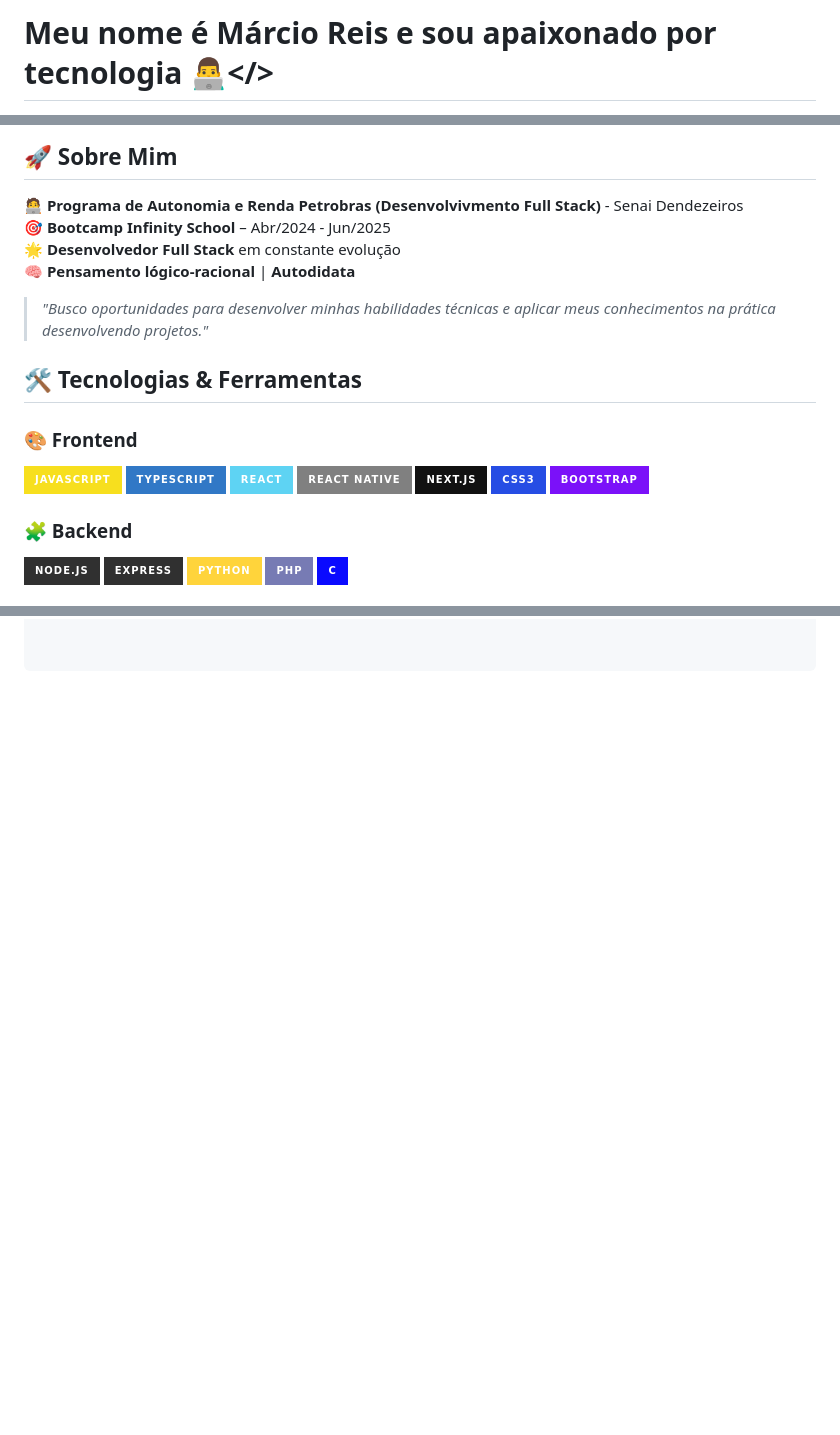
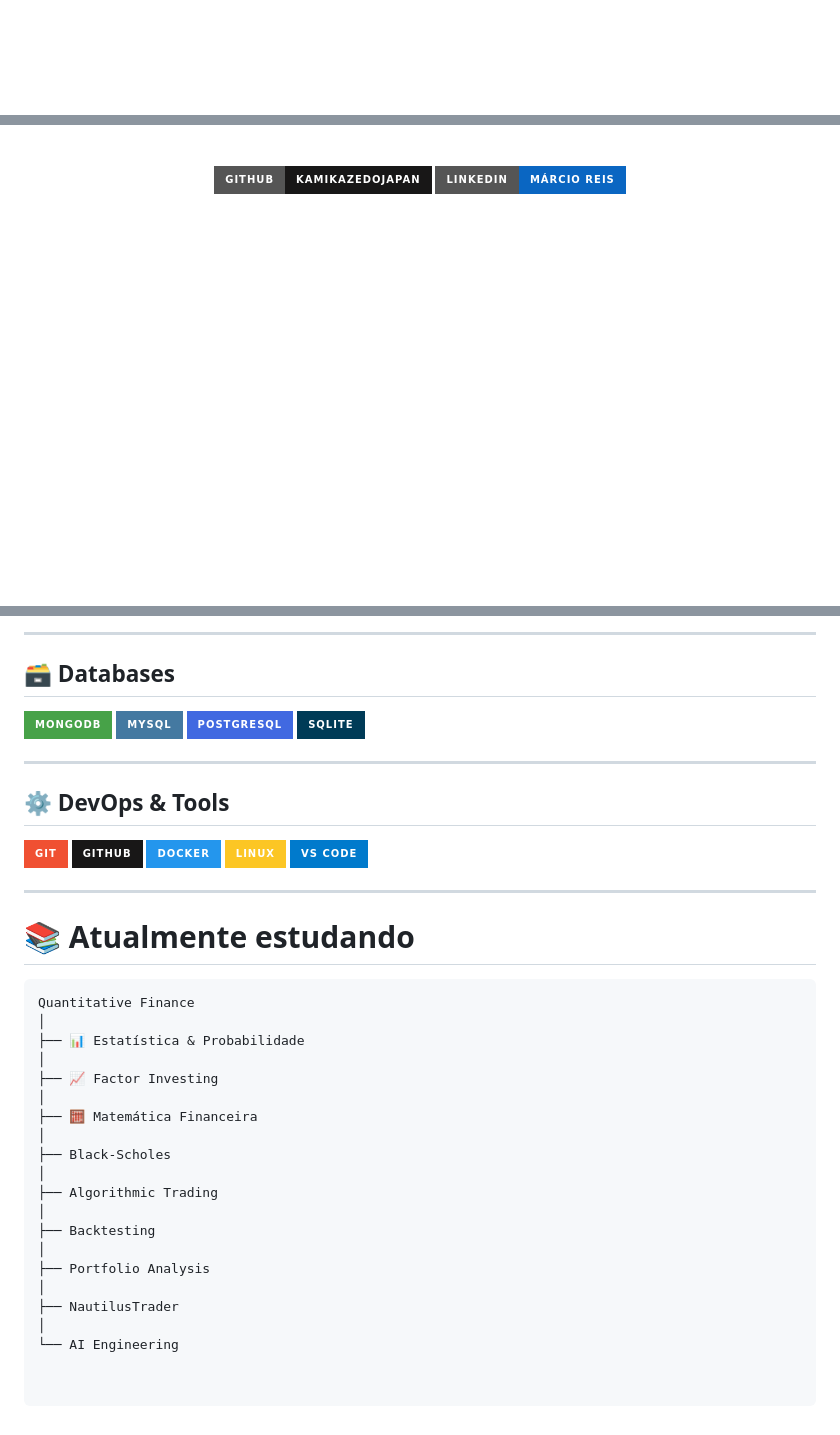
Before and after one commit to kamikazedojapan/kamikazedojapan, a Markdown page: README.md, 3 parts joined by grey strips. GitHub-like rendering; badges without logos; blank space fills up the shorter version.

Commit message:
Revise README with updated profile and projects
Updated personal information and project details in README.

````diff
--- a/README.md
+++ b/README.md
@@ -1,2 +1,2 @@
-# Meu nome é Márcio Reis e sou apaixonado por tecnologia 👨‍💻</>
+<div align="center">
 
@@ -18,28 +9,11 @@
 
-## 🚀 Sobre Mim
+<br>
 
-🧑‍💻 **Programa de Autonomia e Renda Petrobras (Desenvolvivmento Full Stack)** - Senai Dendezeiros
-🎯 **Bootcamp Infinity School** – Abr/2024 - Jun/2025
-🌟 **Desenvolvedor Full Stack** em constante evolução
-🧠 **Pensamento lógico-racional** | **Autodidata**
+<a href="https://github.com/kamikazedojapan">
+  <img src="https://img.shields.io/badge/GitHub-kamikazedojapan-181717?style=for-the-badge&logo=github&logoColor=white">
+</a>
 
-> _"Busco oportunidades para desenvolver minhas habilidades técnicas e aplicar meus conhecimentos na prática desenvolvendo projetos."_
+<a href="https://linkedin.com/in/marciodevjr">
+  <img src="https://img.shields.io/badge/LinkedIn-Márcio_Reis-0A66C2?style=for-the-badge&logo=linkedin&logoColor=white">
+</a>
 
-## 🛠️ Tecnologias & Ferramentas
-
-### 🎨 Frontend
-![JavaScript](https://img.shields.io/badge/-JavaScript-F7DF1E?style=for-the-badge&logo=javascript&logoColor=black)
-![TypeScript](https://img.shields.io/badge/TypeScript-3178C6?style=for-the-badge&logo=typescript&logoColor=white)
-![React](https://img.shields.io/badge/-React-5ED3F3?style=for-the-badge&logo=react&logoColor=white)
-![React Native](https://img.shields.io/badge/React%20Native-808080?style=for-the-badge&logo=react&logoColor=black)
-![Next.js](https://img.shields.io/badge/-Next.js-111111?style=for-the-badge&logo=next.js&logoColor=white)
-![CSS3](https://img.shields.io/badge/-CSS3-264DE4?style=for-the-badge&logo=css3&logoColor=white)
-![Bootstrap](https://img.shields.io/badge/-Bootstrap-7B11F9?style=for-the-badge&logo=bootstrap&logoColor=white)
-
-### 🧩 Backend
-![Node.js](https://img.shields.io/badge/-Node.js-303030?style=for-the-badge&logo=node.js&logoColor=68D391)
-![Express](https://img.shields.io/badge/-Express-303030?style=for-the-badge&logo=express&logoColor=white)
-![Python](https://img.shields.io/badge/-Python-FFD43B?style=for-the-badge&logo=python&logoColor=blue)
-![PHP](https://img.shields.io/badge/-PHP-777BB4?style=for-the-badge&logo=php&logoColor=white)
-![C](https://img.shields.io/badge/-C-0A0AFF?style=for-the-badge&logo=c&logoColor=white)
-
@@ -137,0 +149,43 @@ const marcio = {
+---
+
+## 🗃️ Databases
+
+![MongoDB](https://img.shields.io/badge/MongoDB-47A248?style=for-the-badge&logo=mongodb&logoColor=white)
+![MySQL](https://img.shields.io/badge/MySQL-4479A1?style=for-the-badge&logo=mysql&logoColor=white)
+![PostgreSQL](https://img.shields.io/badge/PostgreSQL-4169E1?style=for-the-badge&logo=postgresql&logoColor=white)
+![SQLite](https://img.shields.io/badge/SQLite-003B57?style=for-the-badge&logo=sqlite&logoColor=white)
+
+---
+
+## ⚙️ DevOps & Tools
+
+![Git](https://img.shields.io/badge/Git-F05032?style=for-the-badge&logo=git&logoColor=white)
+![GitHub](https://img.shields.io/badge/GitHub-181717?style=for-the-badge&logo=github&logoColor=white)
+![Docker](https://img.shields.io/badge/Docker-2496ED?style=for-the-badge&logo=docker&logoColor=white)
+![Linux](https://img.shields.io/badge/Linux-FCC624?style=for-the-badge&logo=linux&logoColor=black)
+![VS Code](https://img.shields.io/badge/VS_Code-007ACC?style=for-the-badge&logo=visual-studio-code&logoColor=white)
+
+---
+
+# 📚 Atualmente estudando
+
+```text
+Quantitative Finance
+│
+├── 📊 Estatística & Probabilidade
+│
+├── 📈 Factor Investing
+│
+├── 🧮 Matemática Financeira
+│
+├── Black-Scholes
+│
+├── Algorithmic Trading
+│
+├── Backtesting
+│
+├── Portfolio Analysis
+│
+├── NautilusTrader
+│
+└── AI Engineering
````
Also changed, not shown: other parts of README.md (+102 -74 lines).
